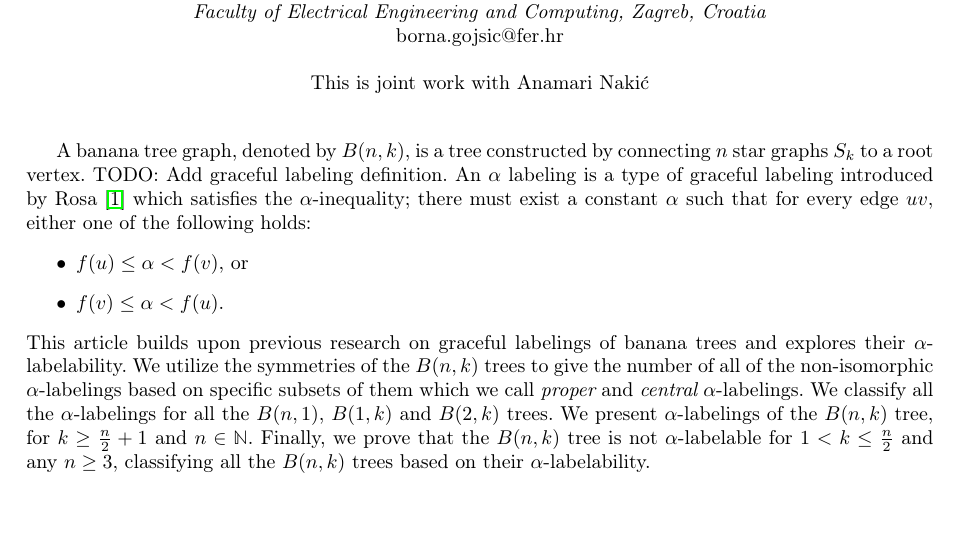
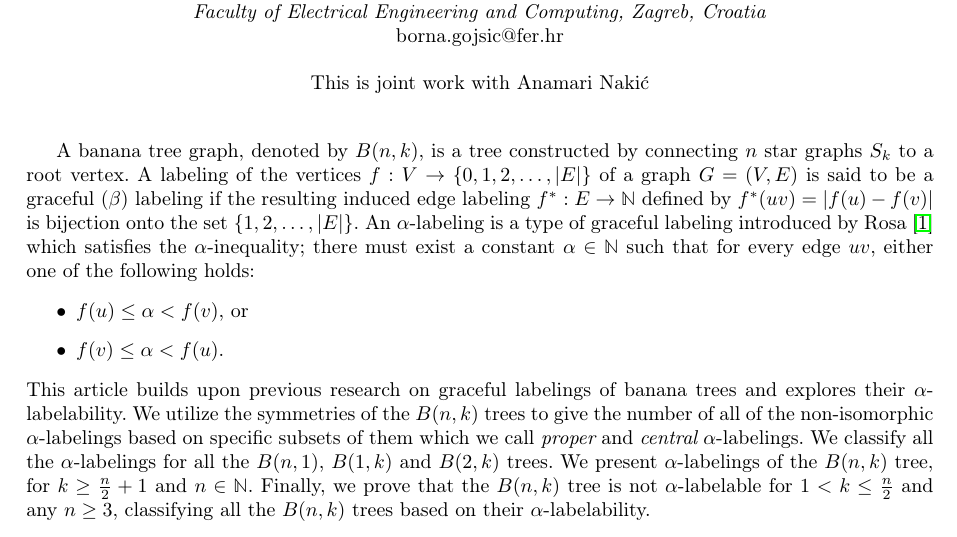
Before and after one commit to bornagojsic/koper-phd-workshop-2025, a LaTeX document (Borna_Gojsic-abstract.tex): part of the page, cut so that both start at the same text. Compiled offline with LaTeX, dvips and Ghostscript.

Commit message:
Direct definitions from literature

```diff
--- a/Borna_Gojsic-abstract.tex
+++ b/Borna_Gojsic-abstract.tex
@@ -52,9 +52,7 @@
 \end{center}
 \vspace{\baselineskip}
 
-A banana tree graph, denoted by $B(n, k)$, is a tree constructed by connecting $n$ star graphs $S_k$ to a root vertex.
-TODO: Add graceful labeling definition.
-An $\alpha$ labeling is a type of graceful labeling introduced by Rosa~\cite{1} which satisfies the $\alpha$-inequality; there must exist a constant $\alpha$ such that for every edge $uv$, either one of the following holds:
+A banana tree graph, denoted by $B(n, k)$, is a tree constructed by connecting $n$ star graphs $S_k$ to a root vertex. A labeling of the vertices $f : V \to \{0,1,2,\dots,|E|\}$ of a graph $G = (V, E)$ is said to be a graceful ($\beta$) labeling if the resulting induced edge labeling $f^*: E \to \mathbb{N}$ defined by $f^*(uv) = |f(u)- f(v)|$ is bijection onto the set $\{1,2,\dots,|E|\}$. An $\alpha$-labeling is a type of graceful labeling introduced by Rosa~\cite{1} which satisfies the $\alpha$-inequality; there must exist a constant $\alpha \in \mathbb{N}$ such that for every edge $uv$, either one of the following holds:
 \begin{itemize}
   \item $f(u) \le \alpha < f(v)$, or
   \item $f(v) \le \alpha < f(u)$.
```
